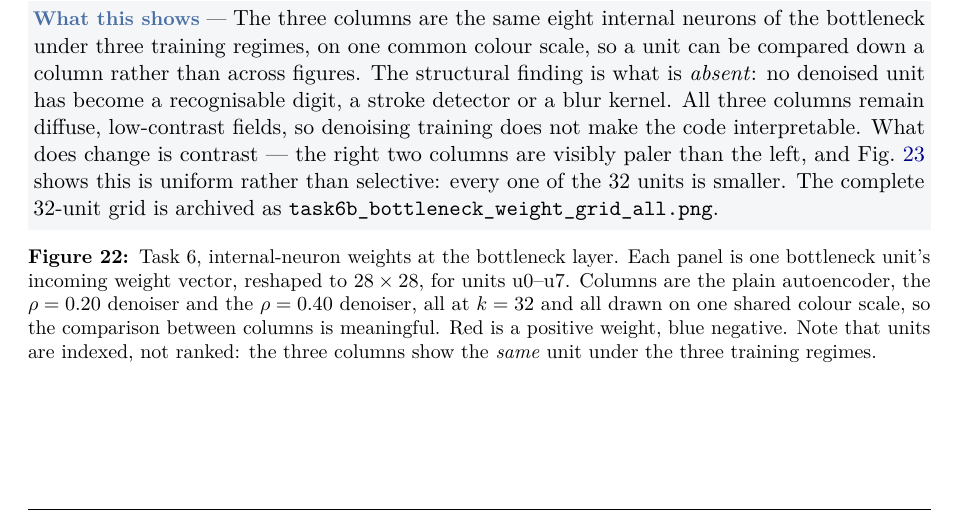
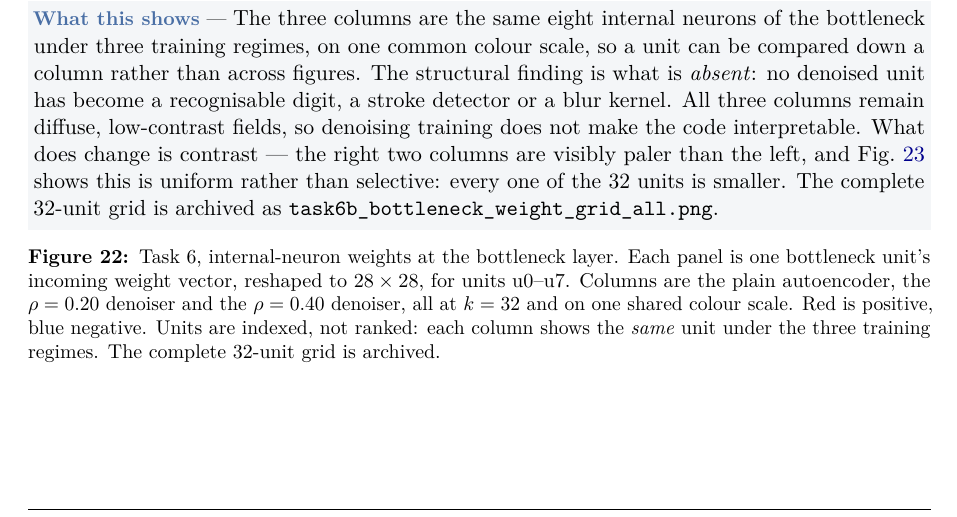
Before and after one commit to moudook/DL_Assignments, a LaTeX problem sheet (Assignment4/Group11_Assignment4_code/report/report.tex): part of page 22 of 35, cut so that both start at the same text. Compiled offline with pdfLaTeX.

Commit message:
Tighten the bottleneck-weight caption so it clears the page footer

```diff
--- a/Assignment4/Group11_Assignment4_code/report/report.tex
+++ b/Assignment4/Group11_Assignment4_code/report/report.tex
@@ -1145,10 +1145,9 @@ the $32$ units is smaller. The complete $32$-unit grid is archived as
 \code{task6b\_bottleneck\_weight\_grid\_all.png}.}
 \caption{Task 6, internal-neuron weights at the bottleneck layer. Each panel is one bottleneck
 unit's incoming weight vector, reshaped to $28\times28$, for units u0--u7. Columns are the plain
-autoencoder, the $\rho=0.20$ denoiser and the $\rho=0.40$ denoiser, all at $k=32$ and all drawn on
-one shared colour scale, so the comparison between columns is meaningful. Red is a positive
-weight, blue negative. Note that units are indexed, not ranked: the three columns show the
-\emph{same} unit under the three training regimes.}
+autoencoder, the $\rho=0.20$ denoiser and the $\rho=0.40$ denoiser, all at $k=32$ and on one shared
+colour scale. Red is positive, blue negative. Units are indexed, not ranked: each column shows the
+\emph{same} unit under the three training regimes. The complete $32$-unit grid is archived.}
 \label{fig:task6:bneck}
 \end{figure}
 
```
